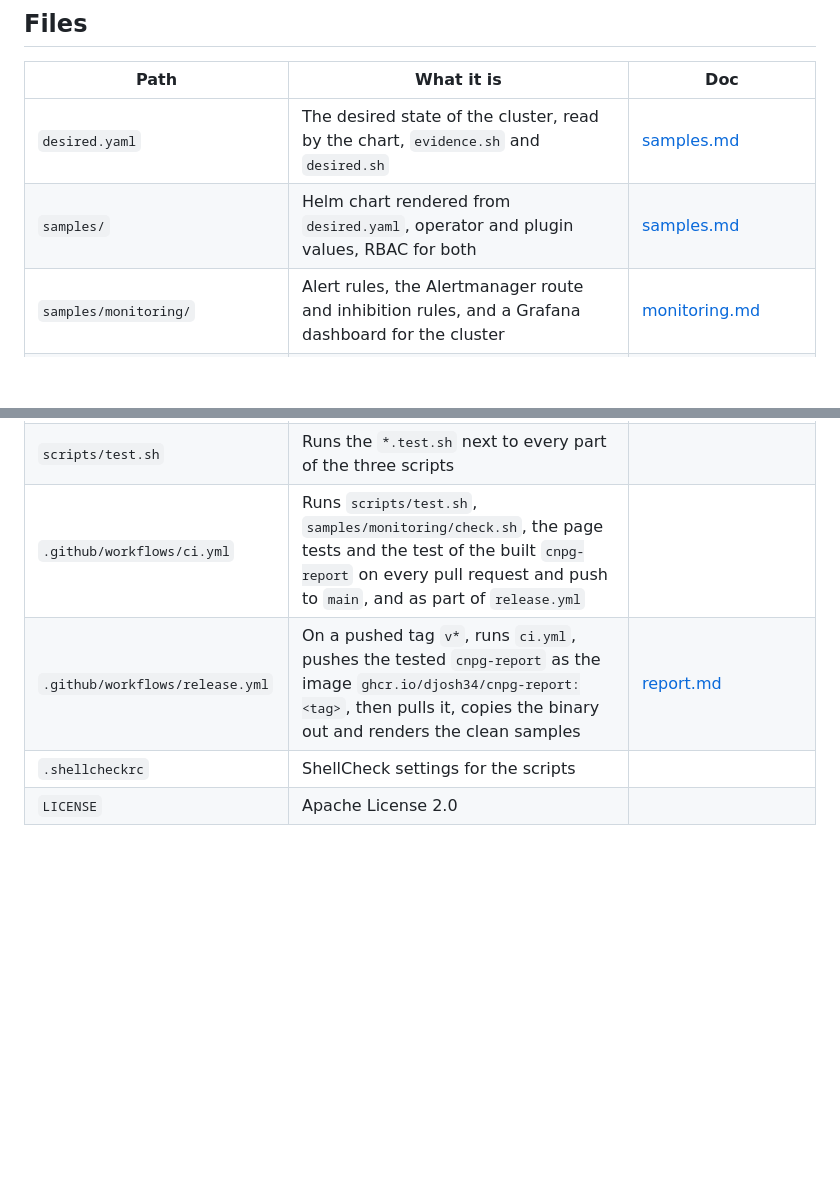
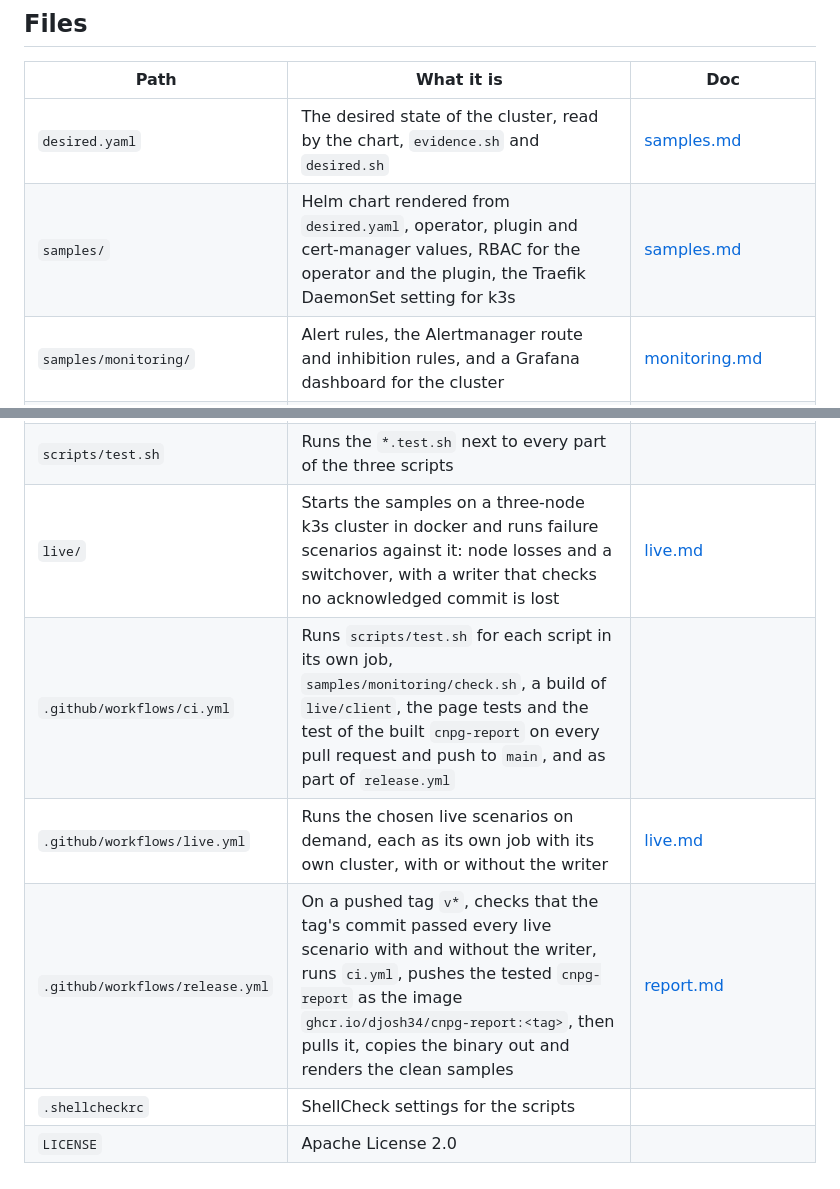
Before and after one commit to djosh34/cnpg-evidence, a Markdown page: README.md, 2 parts joined by grey strips. Rendered like a GitHub page; blank space fills up the shorter version.

Commit message:
Docs: the live scenarios, and one copy of every service per node

```diff
--- a/README.md
+++ b/README.md
@@ -70,7 +70,7 @@ v0.3.0 makes the sample chart fail over by itself when the primary's node is los
 | Path | What it is | Doc |
 |---|---|---|
 | `desired.yaml` | The desired state of the cluster, read by the chart, `evidence.sh` and `desired.sh` | [samples.md](docs/samples.md) |
-| `samples/` | Helm chart rendered from `desired.yaml`, operator and plugin values, RBAC for both | [samples.md](docs/samples.md) |
+| `samples/` | Helm chart rendered from `desired.yaml`, operator, plugin and cert-manager values, RBAC for the operator and the plugin, the Traefik DaemonSet setting for k3s | [samples.md](docs/samples.md) |
 | `samples/monitoring/` | Alert rules, the Alertmanager route and inhibition rules, and a Grafana dashboard for the cluster | [monitoring.md](docs/monitoring.md) |
 | `scripts/evidence/evidence.sh` | Who can do what in PostgreSQL and Kubernetes, and every rule the live state breaks | [evidence.md](docs/evidence.md) |
 | `scripts/host-check/host-check.sh` | SELinux, accounts, modes, k3s credentials and low ports on one node | [host-check.md](docs/host-check.md) |
@@ -79,7 +79,9 @@ v0.3.0 makes the sample chart fail over by itself when the primary's node is los
 | `report/` | `cnpg-report`, which draws a desired and an actual image for each piece of evidence: its page, build and tests | [report.md](docs/report.md), [report/README.md](report/README.md) |
 | `scripts/lib/` | Logging and exit helpers shared by the scripts | |
 | `scripts/test.sh` | Runs the `*.test.sh` next to every part of the three scripts | |
-| `.github/workflows/ci.yml` | Runs `scripts/test.sh`, `samples/monitoring/check.sh`, the page tests and the test of the built `cnpg-report` on every pull request and push to `main`, and as part of `release.yml` | |
-| `.github/workflows/release.yml` | On a pushed tag `v*`, runs `ci.yml`, pushes the tested `cnpg-report` as the image `ghcr.io/djosh34/cnpg-report:<tag>`, then pulls it, copies the binary out and renders the clean samples | [report.md](docs/report.md#get-the-binary) |
+| `live/` | Starts the samples on a three-node k3s cluster in docker and runs failure scenarios against it: node losses and a switchover, with a writer that checks no acknowledged commit is lost | [live.md](docs/live.md) |
+| `.github/workflows/ci.yml` | Runs `scripts/test.sh` for each script in its own job, `samples/monitoring/check.sh`, a build of `live/client`, the page tests and the test of the built `cnpg-report` on every pull request and push to `main`, and as part of `release.yml` | |
+| `.github/workflows/live.yml` | Runs the chosen live scenarios on demand, each as its own job with its own cluster, with or without the writer | [live.md](docs/live.md#run-in-github-actions) |
+| `.github/workflows/release.yml` | On a pushed tag `v*`, checks that the tag's commit passed every live scenario with and without the writer, runs `ci.yml`, pushes the tested `cnpg-report` as the image `ghcr.io/djosh34/cnpg-report:<tag>`, then pulls it, copies the binary out and renders the clean samples | [report.md](docs/report.md#get-the-binary) |
 | `.shellcheckrc` | ShellCheck settings for the scripts | |
 | `LICENSE` | Apache License 2.0 | |
```
Also changed, not shown: docs/live.md (added, +96 -0 lines), docs/samples.md (+34 -10 lines).
